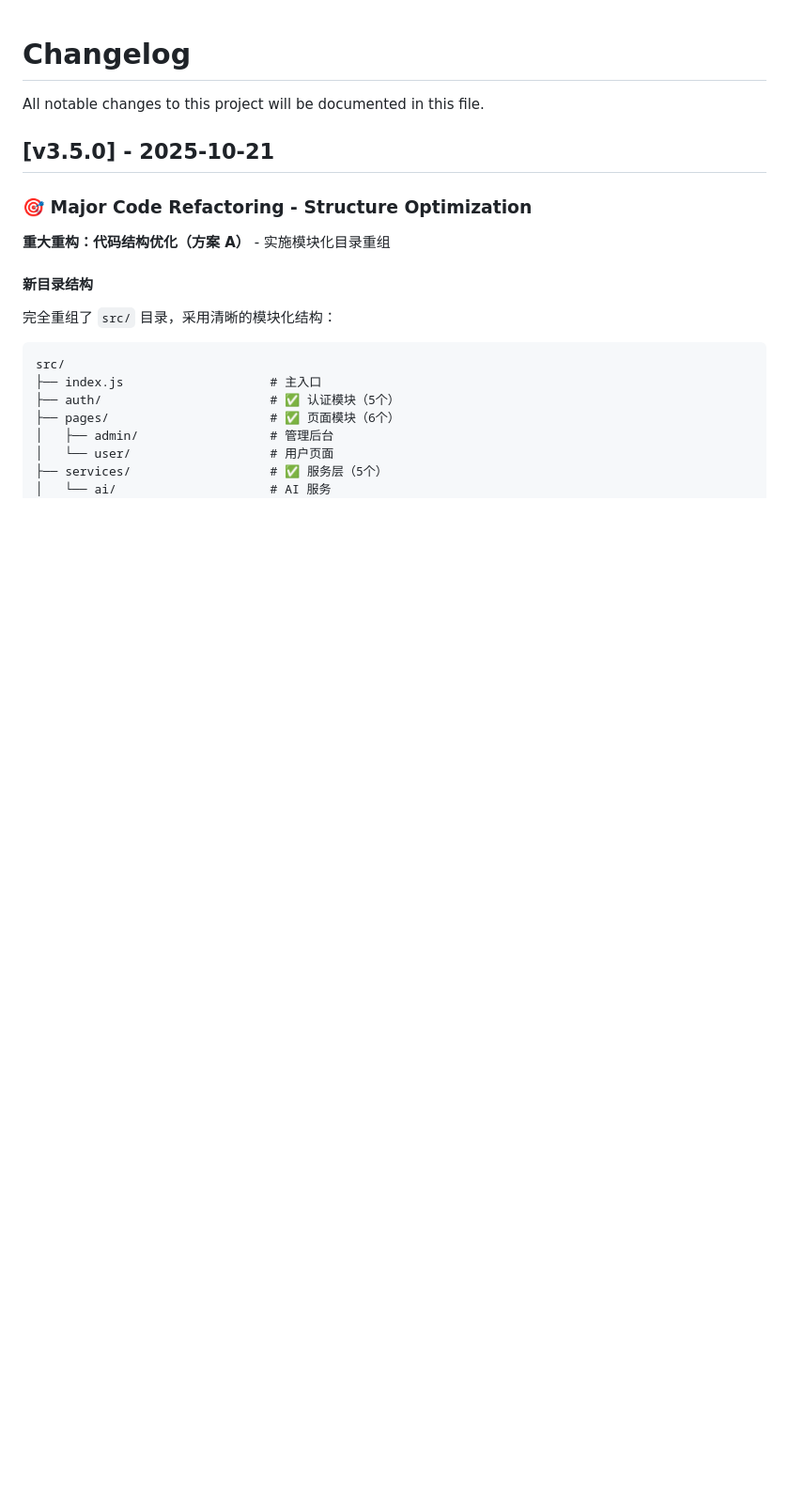
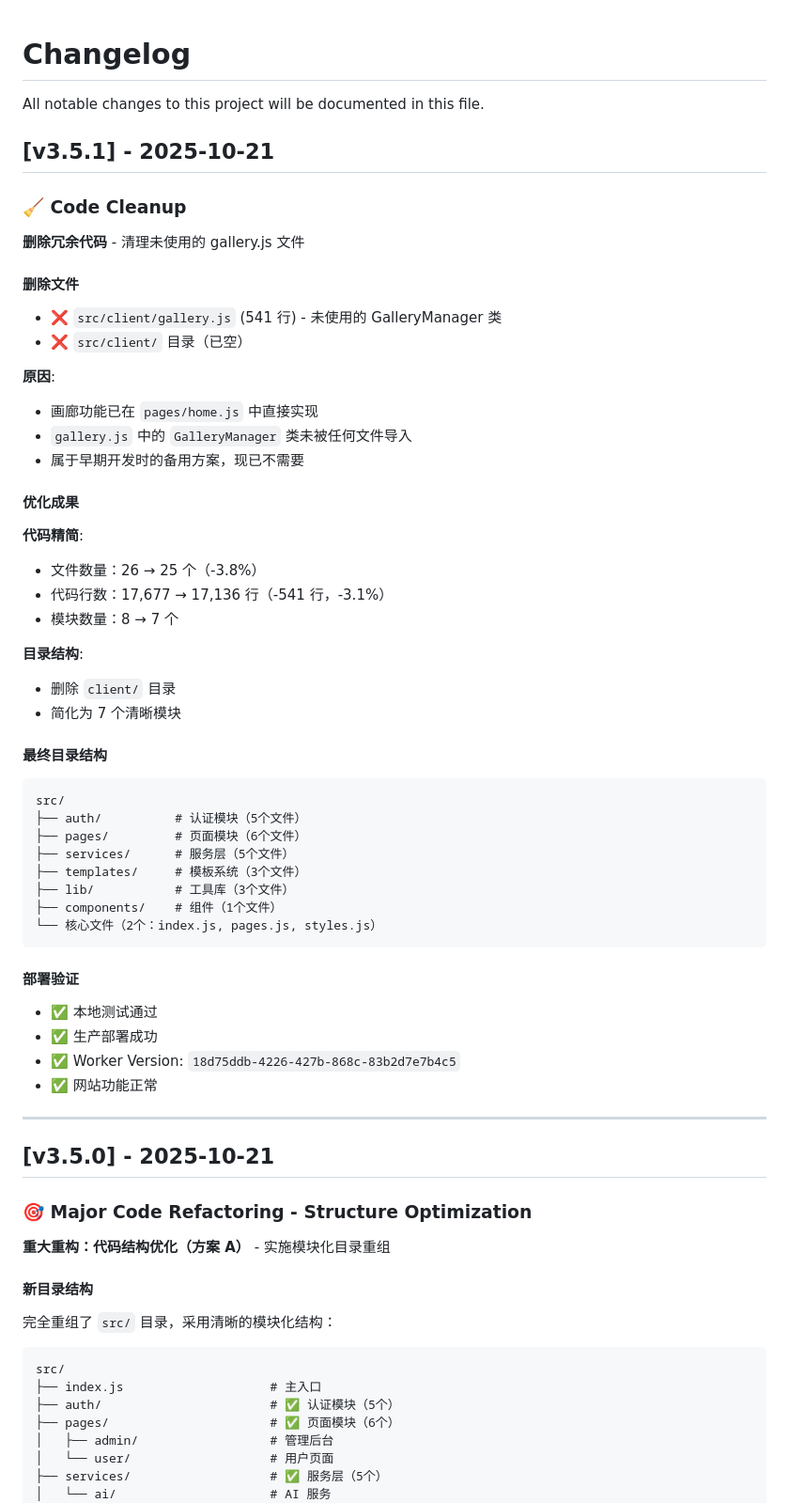
Before and after one commit to zhaibin/imageaigo, a Markdown page: CHANGELOG.md, the part around the change. Shown at 94% size. Rendered like a GitHub page; blank space fills up the shorter version.

Commit message:
docs: 更新 CHANGELOG.md - v3.5.1 删除冗余代码

````diff
--- a/CHANGELOG.md
+++ b/CHANGELOG.md
@@ -1,6 +1,55 @@
 # Changelog
 
 All notable changes to this project will be documented in this file.
+
+## [v3.5.1] - 2025-10-21
+
+### 🧹 Code Cleanup
+
+**删除冗余代码** - 清理未使用的 gallery.js 文件
+
+#### 删除文件
+
+- ❌ `src/client/gallery.js` (541 行) - 未使用的 GalleryManager 类
+- ❌ `src/client/` 目录（已空）
+
+**原因**:
+- 画廊功能已在 `pages/home.js` 中直接实现
+- `gallery.js` 中的 `GalleryManager` 类未被任何文件导入
+- 属于早期开发时的备用方案，现已不需要
+
+#### 优化成果
+
+**代码精简**:
+- 文件数量：26 → 25 个（-3.8%）
+- 代码行数：17,677 → 17,136 行（-541 行，-3.1%）
+- 模块数量：8 → 7 个
+
+**目录结构**:
+- 删除 `client/` 目录
+- 简化为 7 个清晰模块
+
+#### 最终目录结构
+
+```
+src/
+├── auth/          # 认证模块（5个文件）
+├── pages/         # 页面模块（6个文件）
+├── services/      # 服务层（5个文件）
+├── templates/     # 模板系统（3个文件）
+├── lib/           # 工具库（3个文件）
+├── components/    # 组件（1个文件）
+└── 核心文件（2个：index.js, pages.js, styles.js）
+```
+
+#### 部署验证
+
+- ✅ 本地测试通过
+- ✅ 生产部署成功
+- ✅ Worker Version: `18d75ddb-4226-427b-868c-83b2d7e7b4c5`
+- ✅ 网站功能正常
+
+---
 
 ## [v3.5.0] - 2025-10-21
 
````
